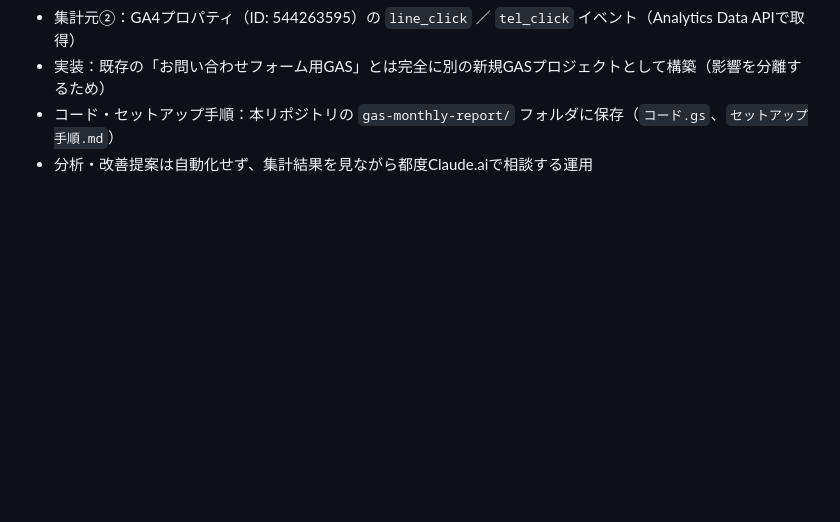
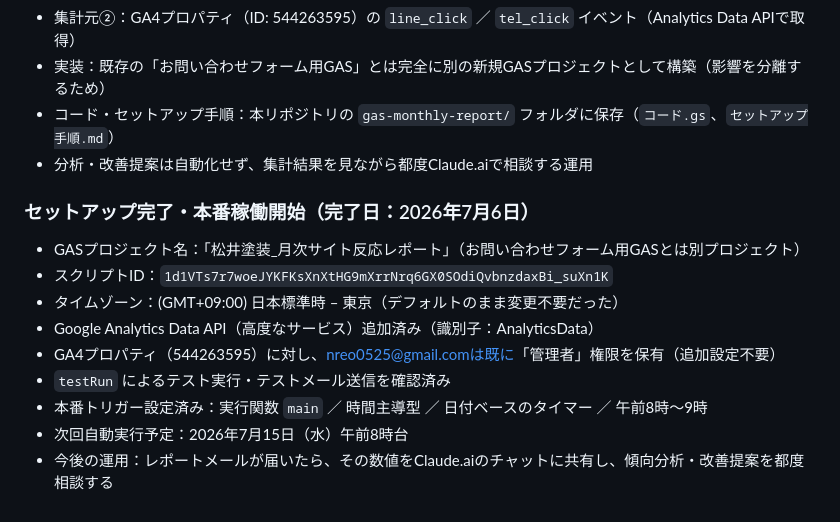
Before and after one commit to r-k-creator/matsui-tosou, a Markdown page: 運用メモ.md, the part around the change. Rendered like a GitHub page; blank space fills up the shorter version.

Commit message:
月次サイト反応レポートのセットアップ完了を運用メモに記録

```diff
--- a/運用メモ.md
+++ b/運用メモ.md
@@ -72,3 +72,15 @@ index.htmlの施工事例セクションの1件目（または差し替えたい
 - 実装：既存の「お問い合わせフォーム用GAS」とは完全に別の新規GASプロジェクトとして構築（影響を分離するため）
 - コード・セットアップ手順：本リポジトリの `gas-monthly-report/` フォルダに保存（`コード.gs`、`セットアップ手順.md`）
 - 分析・改善提案は自動化せず、集計結果を見ながら都度Claude.aiで相談する運用
+
+### セットアップ完了・本番稼働開始（完了日：2026年7月6日）
+
+- GASプロジェクト名：「松井塗装_月次サイト反応レポート」（お問い合わせフォーム用GASとは別プロジェクト）
+- スクリプトID：`1d1VTs7r7woeJYKFKsXnXtHG9mXrrNrq6GX0SOdiQvbnzdaxBi_suXn1K`
+- タイムゾーン：(GMT+09:00) 日本標準時 – 東京（デフォルトのまま変更不要だった）
+- Google Analytics Data API（高度なサービス）追加済み（識別子：AnalyticsData）
+- GA4プロパティ（544263595）に対し、nreo0525@gmail.comは既に「管理者」権限を保有（追加設定不要）
+- `testRun` によるテスト実行・テストメール送信を確認済み
+- 本番トリガー設定済み：実行関数 `main` ／ 時間主導型 ／ 日付ベースのタイマー ／ 午前8時〜9時
+- 次回自動実行予定：2026年7月15日（水）午前8時台
+- 今後の運用：レポートメールが届いたら、その数値をClaude.aiのチャットに共有し、傾向分析・改善提案を都度相談する
```
